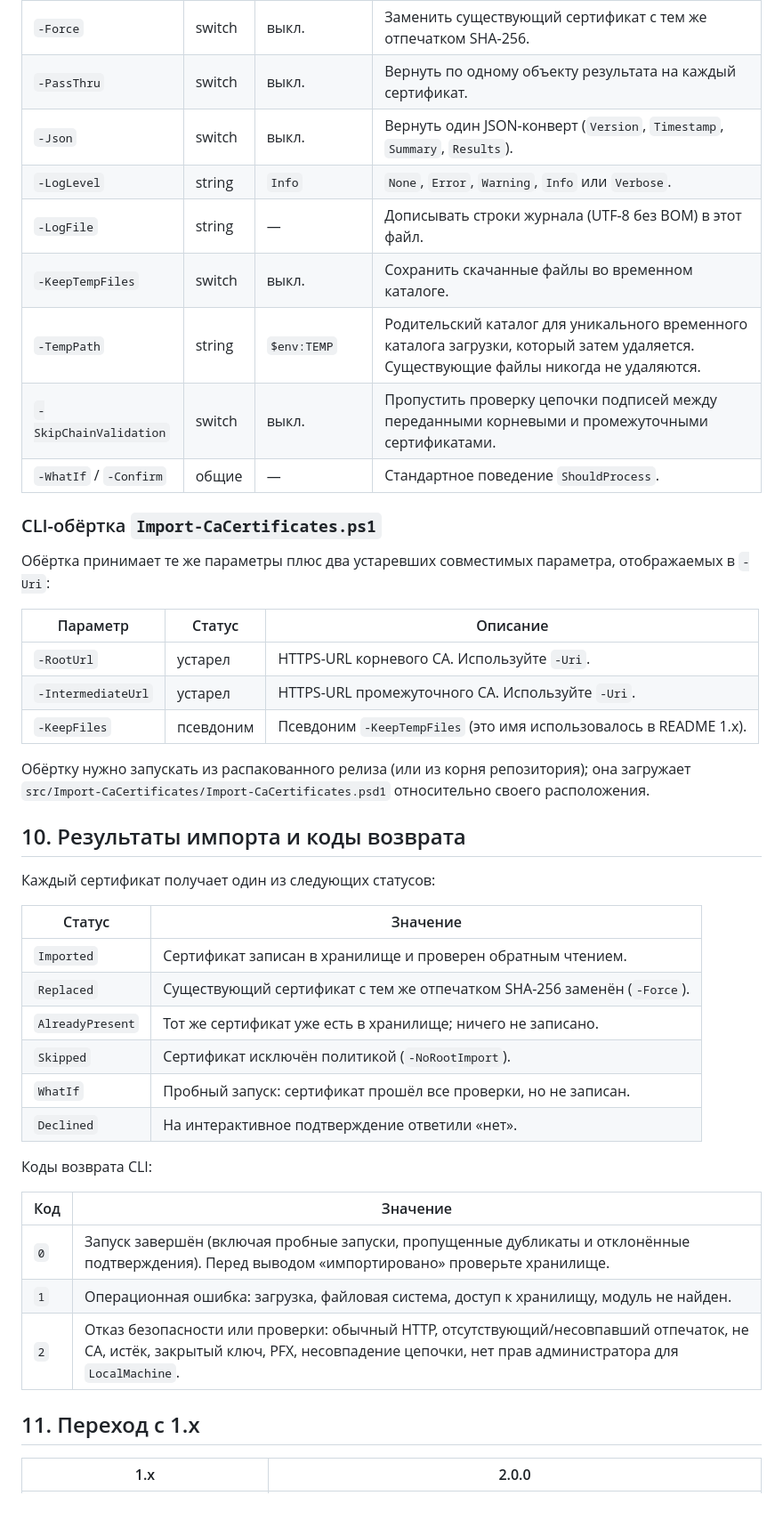
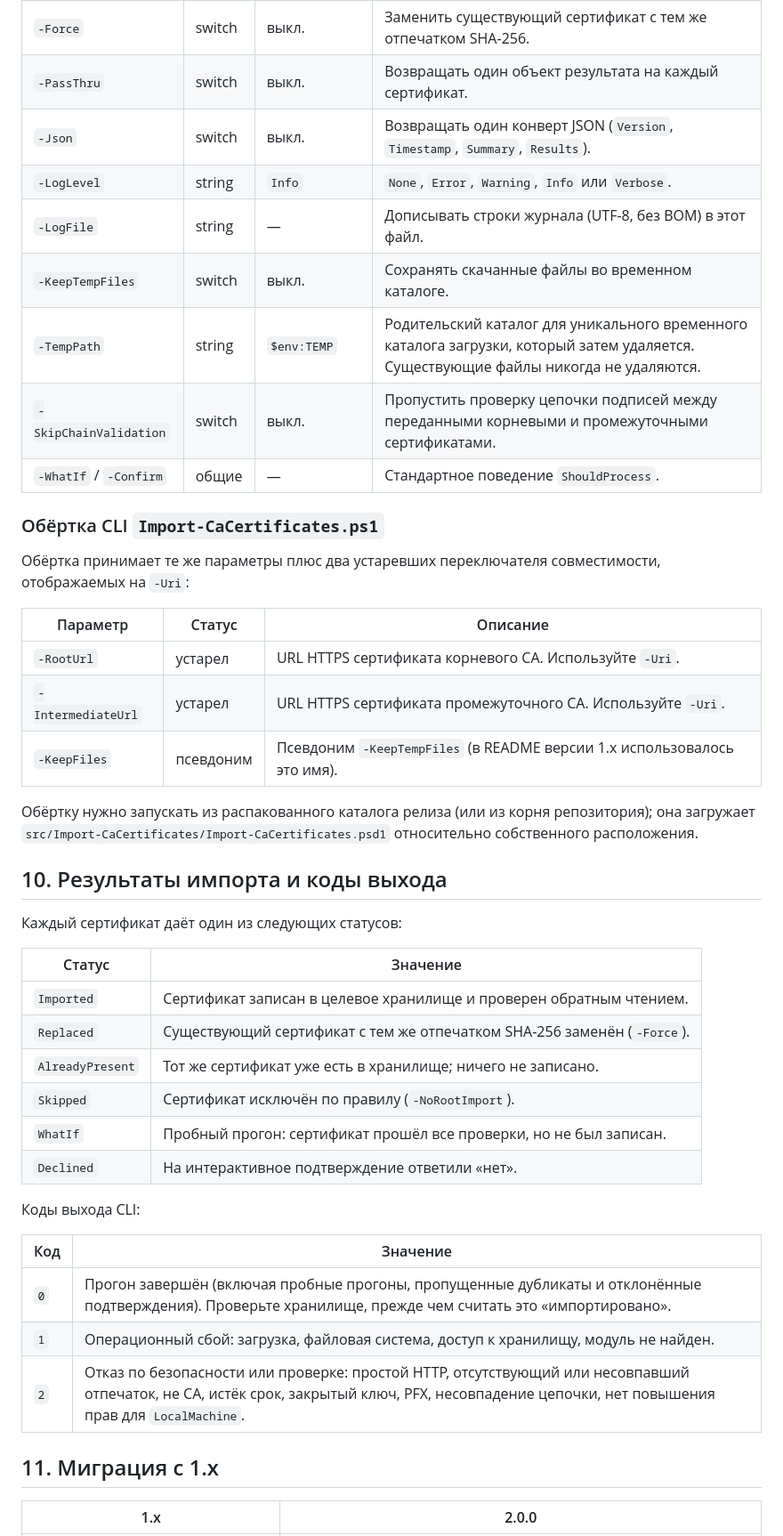
Before and after one commit to paulmann/Import-CaCertificates, a Markdown page: README.ru.md, the part around one of its changes. Shown at 89% size. GitHub-like rendering; blank space fills up the shorter version.

```diff
--- a/README.ru.md
+++ b/README.ru.md
@@ -298,50 +300,50 @@ Remove-Item -Path Cert:\LocalMachine\CA\<SHA-1-thumbprint>
 | `-Force` | switch | выкл. | Заменить существующий сертификат с тем же отпечатком SHA-256. |
-| `-PassThru` | switch | выкл. | Вернуть по одному объекту результата на каждый сертификат. |
-| `-Json` | switch | выкл. | Вернуть один JSON-конверт (`Version`, `Timestamp`, `Summary`, `Results`). |
+| `-PassThru` | switch | выкл. | Возвращать один объект результата на каждый сертификат. |
+| `-Json` | switch | выкл. | Возвращать один конверт JSON (`Version`, `Timestamp`, `Summary`, `Results`). |
 | `-LogLevel` | string | `Info` | `None`, `Error`, `Warning`, `Info` или `Verbose`. |
-| `-LogFile` | string | — | Дописывать строки журнала (UTF-8 без BOM) в этот файл. |
-| `-KeepTempFiles` | switch | выкл. | Сохранить скачанные файлы во временном каталоге. |
+| `-LogFile` | string | — | Дописывать строки журнала (UTF-8, без BOM) в этот файл. |
+| `-KeepTempFiles` | switch | выкл. | Сохранять скачанные файлы во временном каталоге. |
 | `-TempPath` | string | `$env:TEMP` | Родительский каталог для уникального временного каталога загрузки, который затем удаляется. Существующие файлы никогда не удаляются. |
 | `-SkipChainValidation` | switch | выкл. | Пропустить проверку цепочки подписей между переданными корневыми и промежуточными сертификатами. |
 | `-WhatIf` / `-Confirm` | общие | — | Стандартное поведение `ShouldProcess`. |
 
-### CLI-обёртка `Import-CaCertificates.ps1`
+### Обёртка CLI `Import-CaCertificates.ps1`
 
-Обёртка принимает те же параметры плюс два устаревших совместимых параметра,
-отображаемых в `-Uri`:
+Обёртка принимает те же параметры плюс два устаревших переключателя совместимости,
+отображаемых на `-Uri`:
 
 | Параметр | Статус | Описание |
 |---|---|---|
-| `-RootUrl` | устарел | HTTPS-URL корневого CA. Используйте `-Uri`. |
-| `-IntermediateUrl` | устарел | HTTPS-URL промежуточного CA. Используйте `-Uri`. |
-| `-KeepFiles` | псевдоним | Псевдоним `-KeepTempFiles` (это имя использовалось в README 1.x). |
+| `-RootUrl` | устарел | URL HTTPS сертификата корневого CA. Используйте `-Uri`. |
+| `-IntermediateUrl` | устарел | URL HTTPS сертификата промежуточного CA. Используйте `-Uri`. |
+| `-KeepFiles` | псевдоним | Псевдоним `-KeepTempFiles` (в README версии 1.x использовалось это имя). |
 
-Обёртку нужно запускать из распакованного релиза (или из корня репозитория); она
-загружает `src/Import-CaCertificates/Import-CaCertificates.psd1` относительно своего
+Обёртку нужно запускать из распакованного каталога релиза (или из корня репозитория); она
+загружает `src/Import-CaCertificates/Import-CaCertificates.psd1` относительно собственного
 расположения.
 
-## 10. Результаты импорта и коды возврата
+## 10. Результаты импорта и коды выхода
 
-Каждый сертификат получает один из следующих статусов:
+Каждый сертификат даёт один из следующих статусов:
 
 | Статус | Значение |
 |---|---|
-| `Imported` | Сертификат записан в хранилище и проверен обратным чтением. |
+| `Imported` | Сертификат записан в целевое хранилище и проверен обратным чтением. |
 | `Replaced` | Существующий сертификат с тем же отпечатком SHA-256 заменён (`-Force`). |
 | `AlreadyPresent` | Тот же сертификат уже есть в хранилище; ничего не записано. |
-| `Skipped` | Сертификат исключён политикой (`-NoRootImport`). |
-| `WhatIf` | Пробный запуск: сертификат прошёл все проверки, но не записан. |
+| `Skipped` | Сертификат исключён по правилу (`-NoRootImport`). |
+| `WhatIf` | Пробный прогон: сертификат прошёл все проверки, но не был записан. |
 | `Declined` | На интерактивное подтверждение ответили «нет». |
 
-Коды возврата CLI:
+Коды выхода CLI:
 
 | Код | Значение |
 |---|---|
-| `0` | Запуск завершён (включая пробные запуски, пропущенные дубликаты и отклонённые подтверждения). Перед выводом «импортировано» проверьте хранилище. |
-| `1` | Операционная ошибка: загрузка, файловая система, доступ к хранилищу, модуль не найден. |
-| `2` | Отказ безопасности или проверки: обычный HTTP, отсутствующий/несовпавший отпечаток, не CA, истёк, закрытый ключ, PFX, несовпадение цепочки, нет прав администратора для `LocalMachine`. |
+| `0` | Прогон завершён (включая пробные прогоны, пропущенные дубликаты и отклонённые подтверждения). Проверьте хранилище, прежде чем считать это «импортировано». |
+| `1` | Операционный сбой: загрузка, файловая система, доступ к хранилищу, модуль не найден. |
+| `2` | Отказ по безопасности или проверке: простой HTTP, отсутствующий или несовпавший отпечаток, не CA, истёк срок, закрытый ключ, PFX, несовпадение цепочки, нет повышения прав для `LocalMachine`. |
 
-## 11. Переход с 1.x
+## 11. Миграция с 1.x
 
 | 1.x | 2.0.0 |
 |---|---|
```
Also changed, not shown: other parts of README.ru.md (+117 -115 lines).
